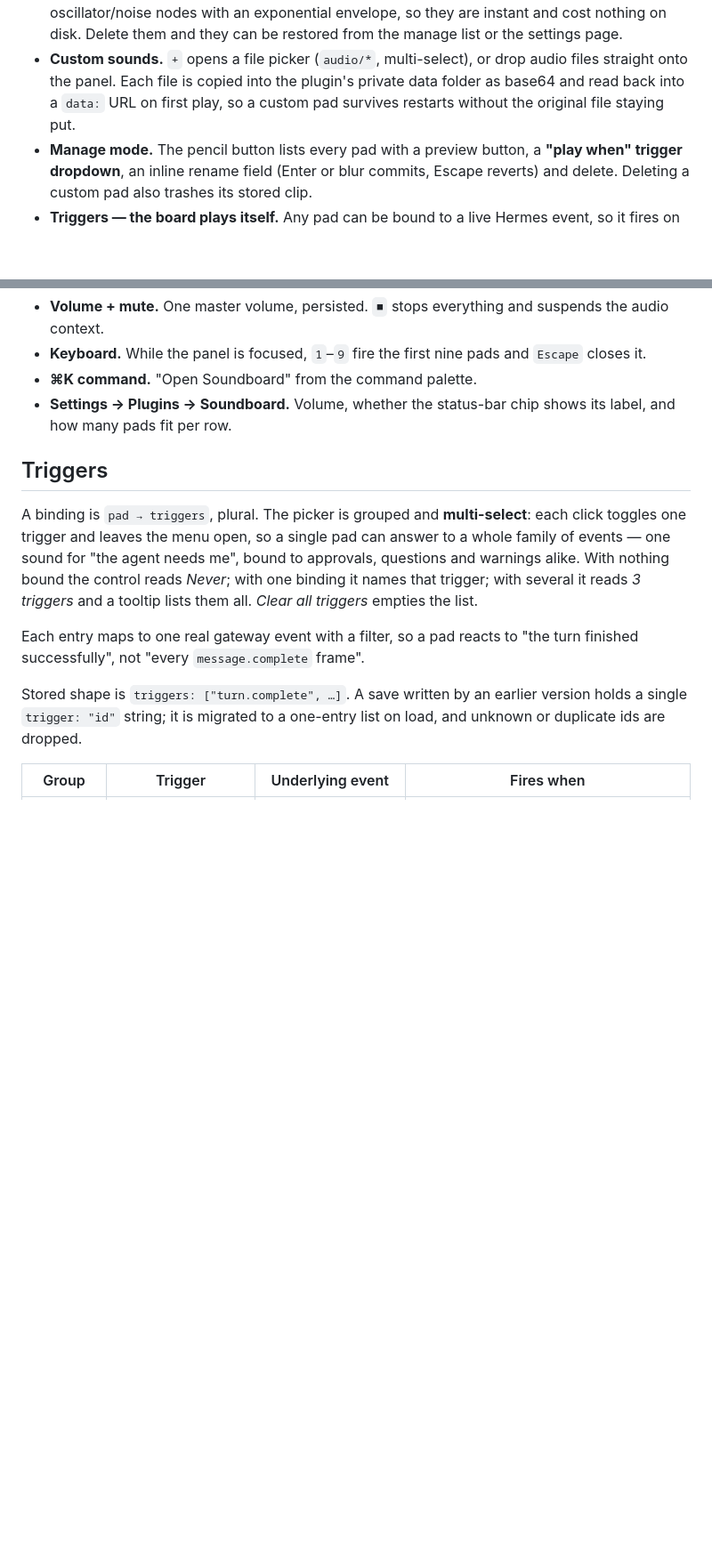
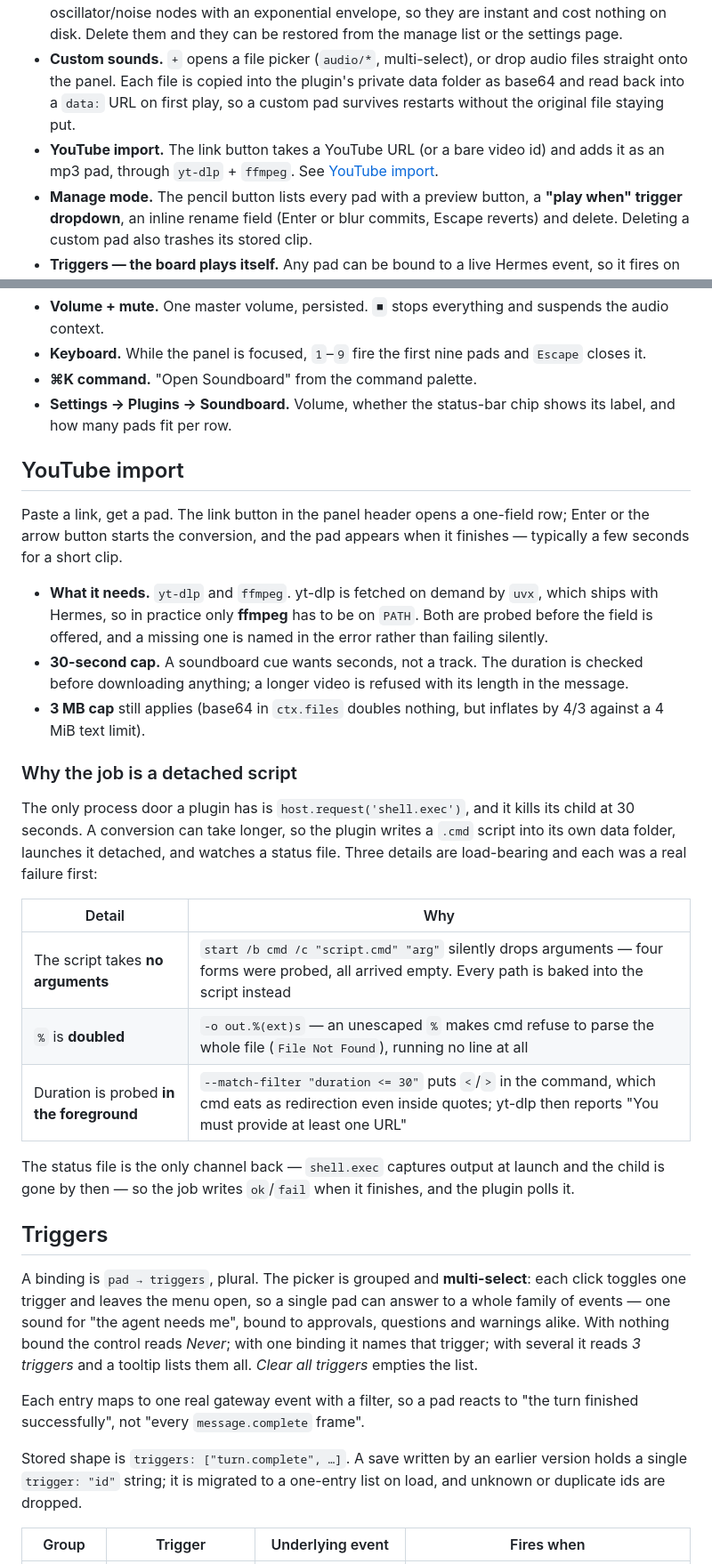
Before and after one commit to AgileIndustrialComplex/hermes-soundboard, a Markdown page: README.md, 2 parts joined by grey strips. Shown at 89% size. Drawn GitHub-style; blank space fills up the shorter version.

```diff
--- a/README.md
+++ b/README.md
@@ -37,6 +37,9 @@ mode all persist per machine.
   audio files straight onto the panel. Each file is copied into the plugin's
   private data folder as base64 and read back into a `data:` URL on first play,
   so a custom pad survives restarts without the original file staying put.
+- **YouTube import.** The link button takes a YouTube URL (or a bare video id)
+  and adds it as an mp3 pad, through `yt-dlp` + `ffmpeg`. See
+  [YouTube import](#youtube-import).
 - **Manage mode.** The pencil button lists every pad with a preview button, a
   **"play when" trigger dropdown**, an inline rename field (Enter or blur
   commits, Escape reverts) and delete. Deleting a custom pad also trashes its
@@ -55,6 +58,39 @@ mode all persist per machine.
 - **⌘K command.** "Open Soundboard" from the command palette.
 - **Settings → Plugins → Soundboard.** Volume, whether the status-bar chip
   shows its label, and how many pads fit per row.
+
+## YouTube import
+
+Paste a link, get a pad. The link button in the panel header opens a one-field
+row; Enter or the arrow button starts the conversion, and the pad appears when
+it finishes — typically a few seconds for a short clip.
+
+- **What it needs.** `yt-dlp` and `ffmpeg`. yt-dlp is fetched on demand by
+  `uvx`, which ships with Hermes, so in practice only **ffmpeg** has to be on
+  `PATH`. Both are probed before the field is offered, and a missing one is
+  named in the error rather than failing silently.
+- **30-second cap.** A soundboard cue wants seconds, not a track. The duration
+  is checked before downloading anything; a longer video is refused with its
+  length in the message.
+- **3 MB cap** still applies (base64 in `ctx.files` doubles nothing, but
+  inflates by 4/3 against a 4 MiB text limit).
+
+### Why the job is a detached script
+
+The only process door a plugin has is `host.request('shell.exec')`, and it kills
+its child at 30 seconds. A conversion can take longer, so the plugin writes a
+`.cmd` script into its own data folder, launches it detached, and watches a
+status file. Three details are load-bearing and each was a real failure first:
+
+| Detail | Why |
+|---|---|
+| The script takes **no arguments** | `start /b cmd /c "script.cmd" "arg"` silently drops arguments — four forms were probed, all arrived empty. Every path is baked into the script instead |
+| `%` is **doubled** | `-o out.%(ext)s` — an unescaped `%` makes cmd refuse to parse the whole file (`File Not Found`), running no line at all |
+| Duration is probed **in the foreground** | `--match-filter "duration <= 30"` puts `<`/`>` in the command, which cmd eats as redirection even inside quotes; yt-dlp then reports "You must provide at least one URL" |
+
+The status file is the only channel back — `shell.exec` captures output at
+launch and the child is gone by then — so the job writes `ok`/`fail` when it
+finishes, and the plugin polls it.
 
 ## Triggers
 
```
Also changed, not shown: other parts of README.md (+2 -0 lines), shots/preview-youtube.png (added), 6 other files.
